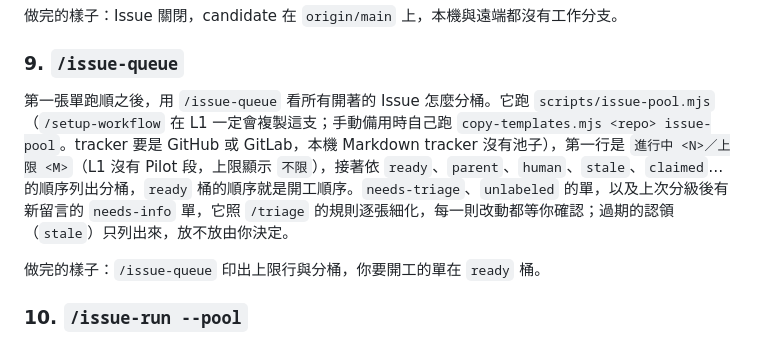
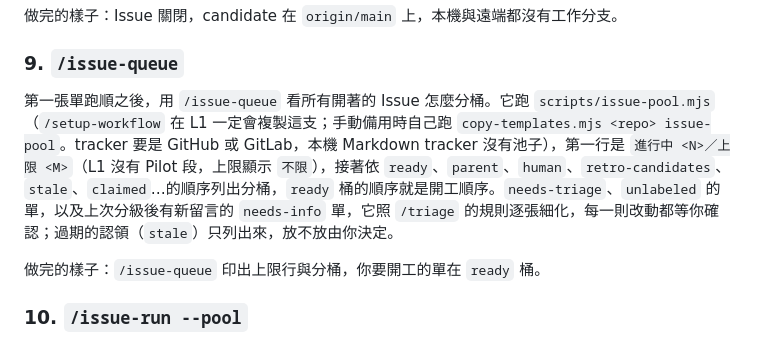
Before and after one commit to ron03wlb/ron-skills, a Markdown page: docs/workflow/03-level1.md, the part around the change. Rendered like a GitHub page.

```diff
--- a/docs/workflow/03-level1.md
+++ b/docs/workflow/03-level1.md
@@ -148,7 +148,7 @@ git branch -d issue/<n>-<slug> && git push origin --delete issue/<n>-<slug>
 
 ### 9. `/issue-queue`
 
-第一張單跑順之後，用 `/issue-queue` 看所有開著的 Issue 怎麼分桶。它跑 `scripts/issue-pool.mjs`（`/setup-workflow` 在 L1 一定會複製這支；手動備用時自己跑 `copy-templates.mjs <repo> issue-pool`。tracker 要是 GitHub 或 GitLab，本機 Markdown tracker 沒有池子），第一行是 `進行中 <N>／上限 <M>`（L1 沒有 Pilot 段，上限顯示 `不限`），接著依 `ready`、`parent`、`human`、`stale`、`claimed`…的順序列出分桶，`ready` 桶的順序就是開工順序。`needs-triage`、`unlabeled` 的單，以及上次分級後有新留言的 `needs-info` 單，它照 `/triage` 的規則逐張細化，每一則改動都等你確認；過期的認領（`stale`）只列出來，放不放由你決定。
+第一張單跑順之後，用 `/issue-queue` 看所有開著的 Issue 怎麼分桶。它跑 `scripts/issue-pool.mjs`（`/setup-workflow` 在 L1 一定會複製這支；手動備用時自己跑 `copy-templates.mjs <repo> issue-pool`。tracker 要是 GitHub 或 GitLab，本機 Markdown tracker 沒有池子），第一行是 `進行中 <N>／上限 <M>`（L1 沒有 Pilot 段，上限顯示 `不限`），接著依 `ready`、`parent`、`human`、`retro-candidates`、`stale`、`claimed`…的順序列出分桶，`ready` 桶的順序就是開工順序。`needs-triage`、`unlabeled` 的單，以及上次分級後有新留言的 `needs-info` 單，它照 `/triage` 的規則逐張細化，每一則改動都等你確認；過期的認領（`stale`）只列出來，放不放由你決定。
 
 做完的樣子：`/issue-queue` 印出上限行與分桶，你要開工的單在 `ready` 桶。
 
```
Also changed, not shown: docs/agents/triage-labels.md (+1 -1 lines).
